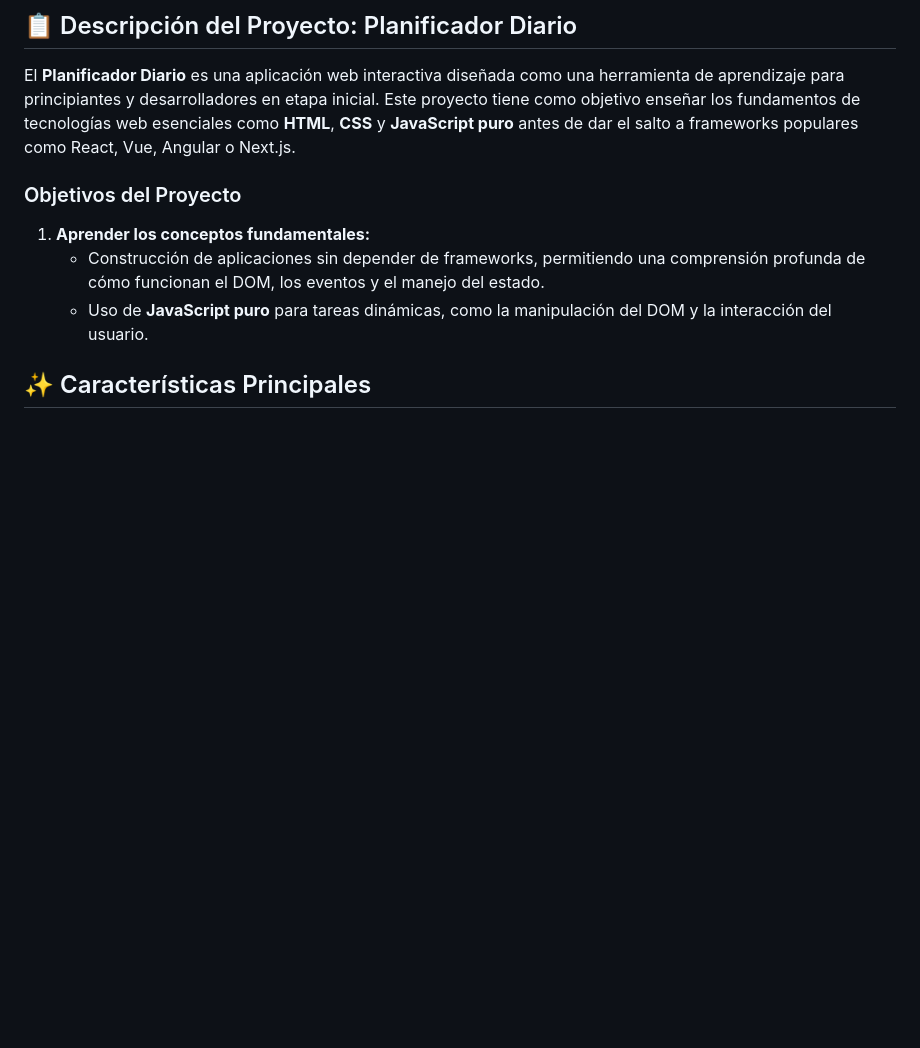
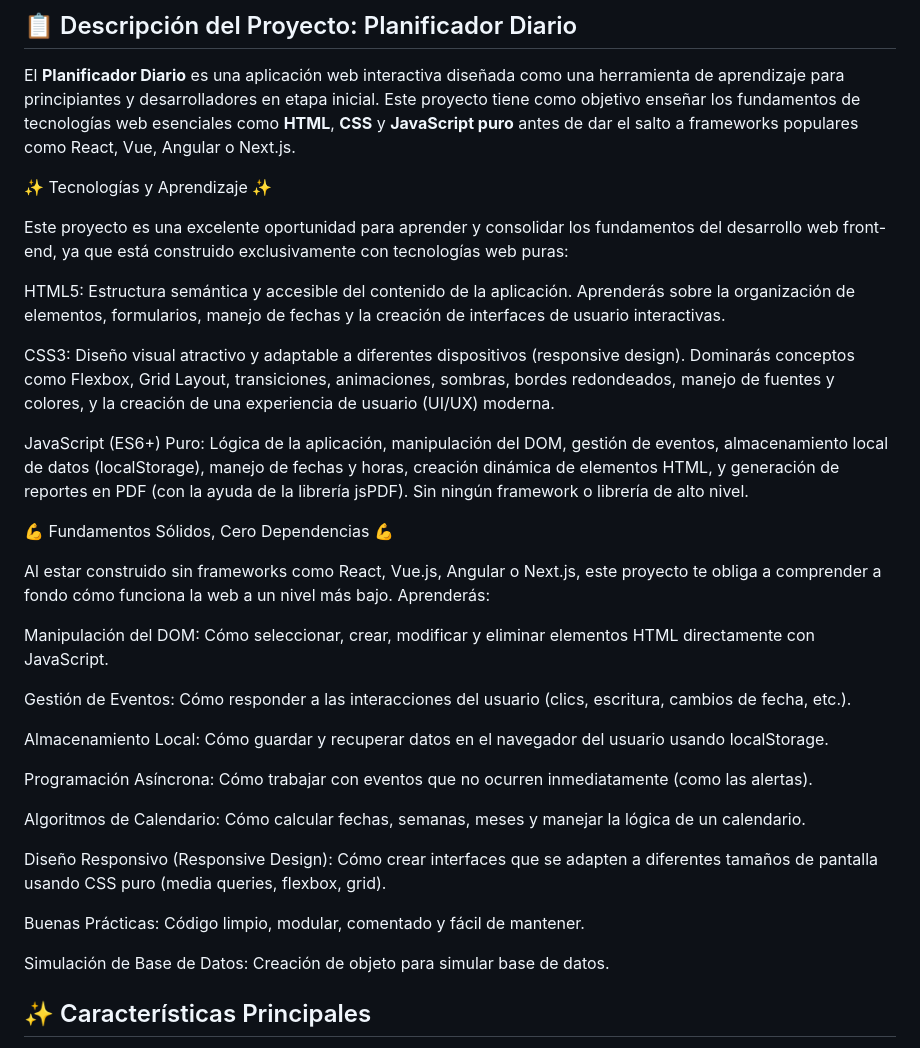
Before and after one commit to JUANCITOPENA/Planificador-Diario-, a Markdown page: README.md, the part around the change. GitHub-like rendering; blank space fills up the shorter version.

```diff
--- a/README.md
+++ b/README.md
@@ -4,11 +4,35 @@
 
 El **Planificador Diario** es una aplicación web interactiva diseñada como una herramienta de aprendizaje para principiantes y desarrolladores en etapa inicial. Este proyecto tiene como objetivo enseñar los fundamentos de tecnologías web esenciales como **HTML**, **CSS** y **JavaScript puro** antes de dar el salto a frameworks populares como React, Vue, Angular o Next.js.
 
-### Objetivos del Proyecto
+✨ Tecnologías y Aprendizaje ✨
 
-1. **Aprender los conceptos fundamentales:**
-   - Construcción de aplicaciones sin depender de frameworks, permitiendo una comprensión profunda de cómo funcionan el DOM, los eventos y el manejo del estado.
-   - Uso de **JavaScript puro** para tareas dinámicas, como la manipulación del DOM y la interacción del usuario.
+Este proyecto es una excelente oportunidad para aprender y consolidar los fundamentos del desarrollo web front-end, ya que está construido exclusivamente con tecnologías web puras:
+
+HTML5: Estructura semántica y accesible del contenido de la aplicación. Aprenderás sobre la organización de elementos, formularios, manejo de fechas y la creación de interfaces de usuario interactivas.
+
+CSS3: Diseño visual atractivo y adaptable a diferentes dispositivos (responsive design). Dominarás conceptos como Flexbox, Grid Layout, transiciones, animaciones, sombras, bordes redondeados, manejo de fuentes y colores, y la creación de una experiencia de usuario (UI/UX) moderna.
+
+JavaScript (ES6+) Puro: Lógica de la aplicación, manipulación del DOM, gestión de eventos, almacenamiento local de datos (localStorage), manejo de fechas y horas, creación dinámica de elementos HTML, y generación de reportes en PDF (con la ayuda de la librería jsPDF). Sin ningún framework o librería de alto nivel.
+
+💪 Fundamentos Sólidos, Cero Dependencias 💪
+
+Al estar construido sin frameworks como React, Vue.js, Angular o Next.js, este proyecto te obliga a comprender a fondo cómo funciona la web a un nivel más bajo. Aprenderás:
+
+Manipulación del DOM: Cómo seleccionar, crear, modificar y eliminar elementos HTML directamente con JavaScript.
+
+Gestión de Eventos: Cómo responder a las interacciones del usuario (clics, escritura, cambios de fecha, etc.).
+
+Almacenamiento Local: Cómo guardar y recuperar datos en el navegador del usuario usando localStorage.
+
+Programación Asíncrona: Cómo trabajar con eventos que no ocurren inmediatamente (como las alertas).
+
+Algoritmos de Calendario: Cómo calcular fechas, semanas, meses y manejar la lógica de un calendario.
+
+Diseño Responsivo (Responsive Design): Cómo crear interfaces que se adapten a diferentes tamaños de pantalla usando CSS puro (media queries, flexbox, grid).
+
+Buenas Prácticas: Código limpio, modular, comentado y fácil de mantener.
+
+Simulación de Base de Datos: Creación de objeto para simular base de datos.
 
 ## ✨ Características Principales
 
```
